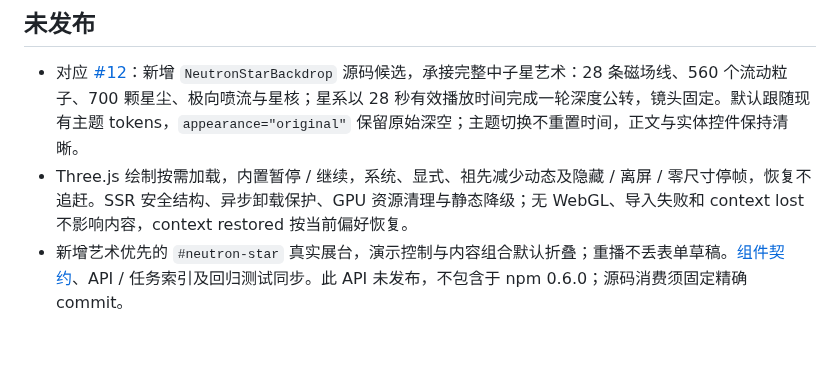
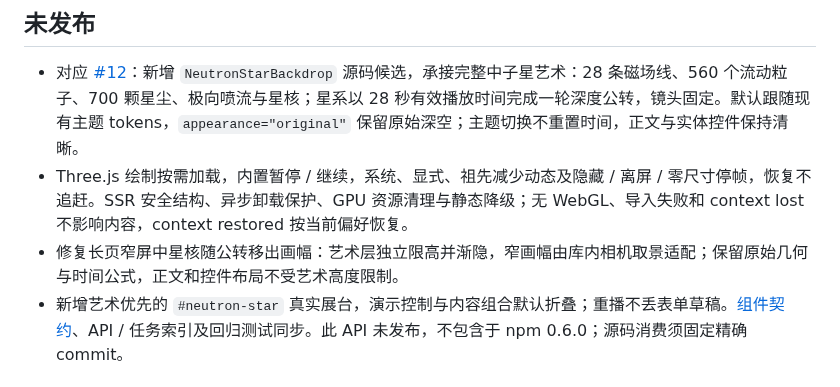
Before and after one commit to linhay/rhine-design, a Markdown page: CHANGELOG.md, the part around the change. Rendered like a GitHub page; blank space fills up the shorter version.

```diff
--- a/CHANGELOG.md
+++ b/CHANGELOG.md
@@ -4,6 +4,7 @@
 
 - 对应 [#12](https://github.com/linhay/rhine-design/issues/12)：新增 `NeutronStarBackdrop` 源码候选，承接完整中子星艺术：28 条磁场线、560 个流动粒子、700 颗星尘、极向喷流与星核；星系以 28 秒有效播放时间完成一轮深度公转，镜头固定。默认跟随现有主题 tokens，`appearance="original"` 保留原始深空；主题切换不重置时间，正文与实体控件保持清晰。
 - Three.js 绘制按需加载，内置暂停 / 继续，系统、显式、祖先减少动态及隐藏 / 离屏 / 零尺寸停帧，恢复不追赶。SSR 安全结构、异步卸载保护、GPU 资源清理与静态降级；无 WebGL、导入失败和 context lost 不影响内容，context restored 按当前偏好恢复。
+- 修复长页窄屏中星核随公转移出画幅：艺术层独立限高并渐隐，窄画幅由库内相机取景适配；保留原始几何与时间公式，正文和控件布局不受艺术高度限制。
 - 新增艺术优先的 `#neutron-star` 真实展台，演示控制与内容组合默认折叠；重播不丢表单草稿。[组件契约](docs/NEUTRON_STAR_BACKDROP.md)、API / 任务索引及回归测试同步。此 API 未发布，不包含于 npm 0.6.0；源码消费须固定精确 commit。
 
 ## 0.6.0（2026-10-24）
```
Also changed, not shown: docs/NEUTRON_STAR_BACKDROP.md (+10 -0 lines), docs/assets/neutron-star-original.png, docs/assets/neutron-star-theme.png, 3 other files.
